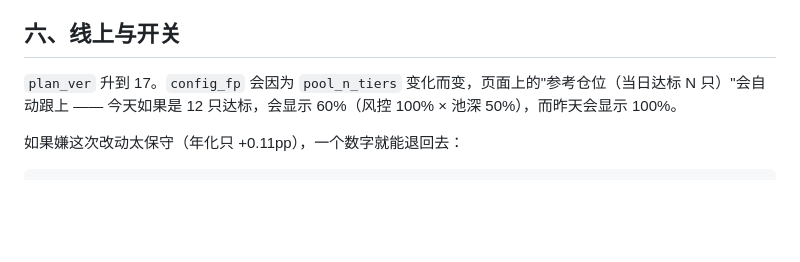
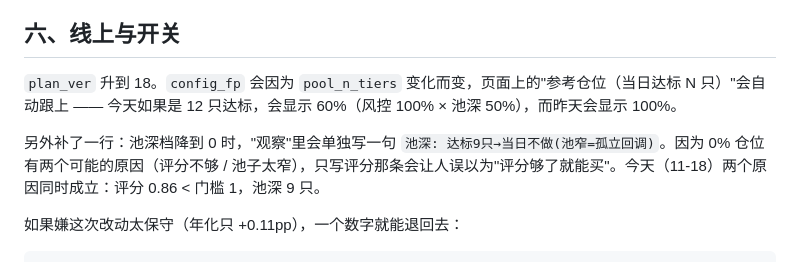
Before and after one commit to 13415837267/nextday-stock-pool, a Markdown page: 第254轮_池深档拆细.md, the part around the change. GitHub-like rendering; blank space fills up the shorter version.

Commit message:
第254轮: 主策略卡补池深说明(0%仓位的两个原因), plan_ver 18

```diff
--- a/第254轮_池深档拆细.md
+++ b/第254轮_池深档拆细.md
@@ -152,7 +152,9 @@ universe 从 2009 年的 1,599 只涨到 2026 年的 5,535 只，**3.5 倍**。
 
 ## 六、线上与开关
 
-`plan_ver` 升到 17。`config_fp` 会因为 `pool_n_tiers` 变化而变，页面上的"参考仓位（当日达标 N 只）"会自动跟上 —— 今天如果是 12 只达标，会显示 60%（风控 100% × 池深 50%），而昨天会显示 100%。
+`plan_ver` 升到 18。`config_fp` 会因为 `pool_n_tiers` 变化而变，页面上的"参考仓位（当日达标 N 只）"会自动跟上 —— 今天如果是 12 只达标，会显示 60%（风控 100% × 池深 50%），而昨天会显示 100%。
+
+另外补了一行：池深档降到 0 时，"观察"里会单独写一句 `池深: 达标9只→当日不做(池窄=孤立回调)`。因为 0% 仓位有两个可能的原因（评分不够 / 池子太窄），只写评分那条会让人误以为"评分够了就能买"。今天（11-18）两个原因同时成立：评分 0.86 < 门槛 1，池深 9 只。
 
 如果嫌这次改动太保守（年化只 +0.11pp），一个数字就能退回去：
 
```
Also changed, not shown: output/第254轮_线上页面.png (added), 1 other file.
